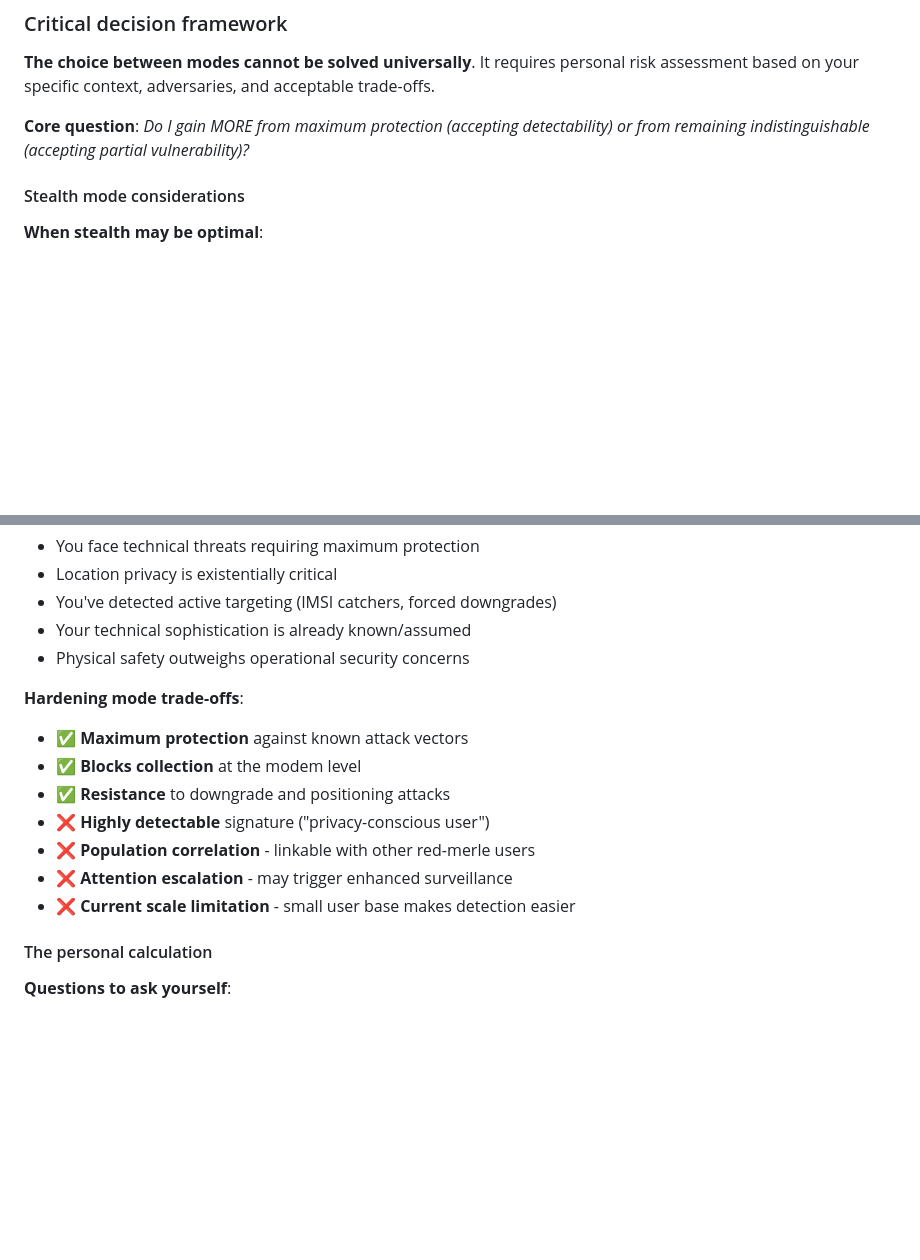
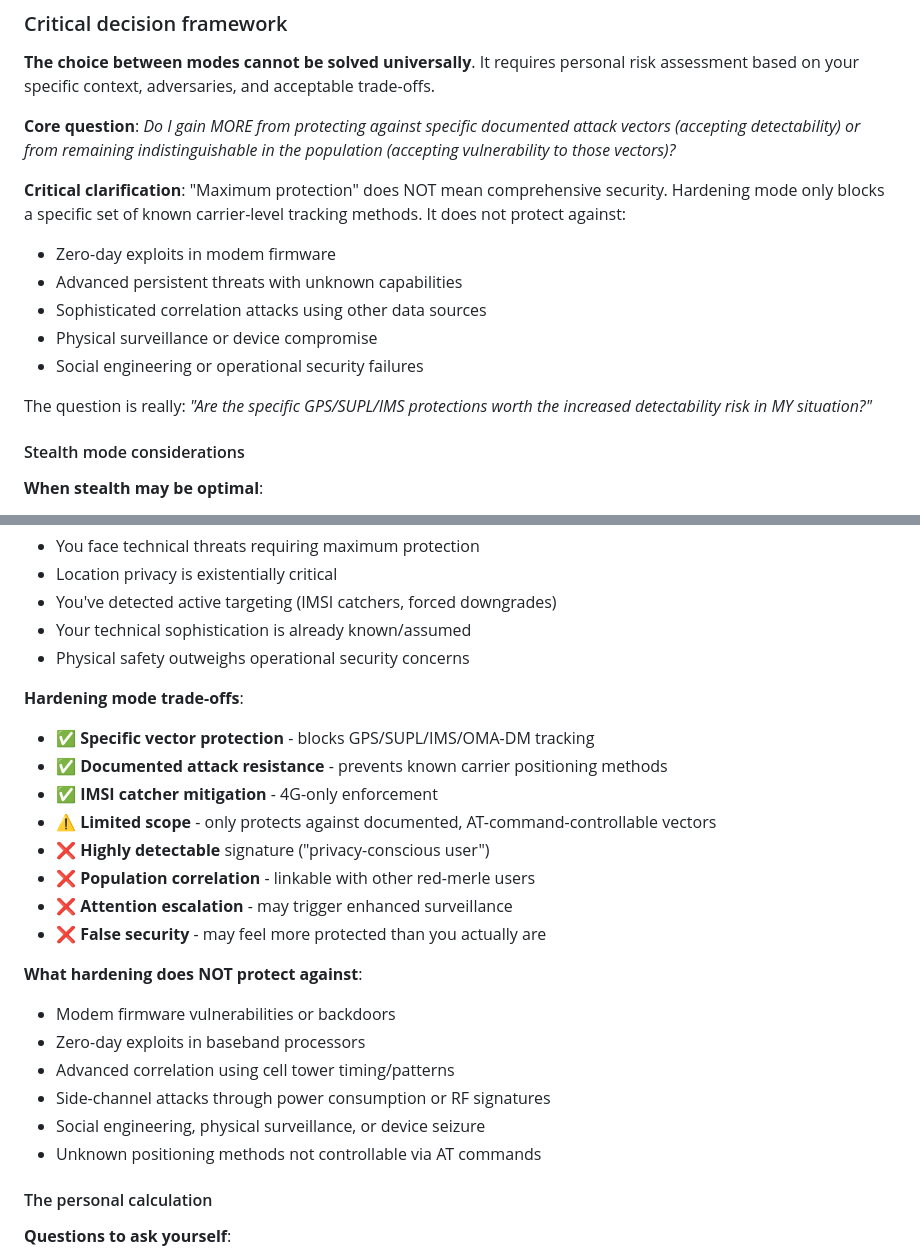
Before and after one commit to franckferman/red-merle, a Markdown page: README.md, 2 parts joined by grey strips. GitHub-like rendering; blank space fills up the shorter version.

```diff
--- a/README.md
+++ b/README.md
@@ -96,7 +96,16 @@ Hardened red-merle user:
 
 **The choice between modes cannot be solved universally**. It requires personal risk assessment based on your specific context, adversaries, and acceptable trade-offs.
 
-**Core question**: *Do I gain MORE from maximum protection (accepting detectability) or from remaining indistinguishable (accepting partial vulnerability)?*
+**Core question**: *Do I gain MORE from protecting against specific documented attack vectors (accepting detectability) or from remaining indistinguishable in the population (accepting vulnerability to those vectors)?*
+
+**Critical clarification**: "Maximum protection" does NOT mean comprehensive security. Hardening mode only blocks a specific set of known carrier-level tracking methods. It does not protect against:
+- Zero-day exploits in modem firmware
+- Advanced persistent threats with unknown capabilities
+- Sophisticated correlation attacks using other data sources
+- Physical surveillance or device compromise
+- Social engineering or operational security failures
+
+The question is really: *"Are the specific GPS/SUPL/IMS protections worth the increased detectability risk in MY situation?"*
 
 #### Stealth mode considerations
 
@@ -125,13 +134,22 @@ Hardened red-merle user:
 - Physical safety outweighs operational security concerns
 
 **Hardening mode trade-offs**:
-- ✅ **Maximum protection** against known attack vectors
-- ✅ **Blocks collection** at the modem level
-- ✅ **Resistance** to downgrade and positioning attacks
+- ✅ **Specific vector protection** - blocks GPS/SUPL/IMS/OMA-DM tracking
+- ✅ **Documented attack resistance** - prevents known carrier positioning methods
+- ✅ **IMSI catcher mitigation** - 4G-only enforcement
+- ⚠️ **Limited scope** - only protects against documented, AT-command-controllable vectors
 - ❌ **Highly detectable** signature ("privacy-conscious user")
 - ❌ **Population correlation** - linkable with other red-merle users
 - ❌ **Attention escalation** - may trigger enhanced surveillance
-- ❌ **Current scale limitation** - small user base makes detection easier
+- ❌ **False security** - may feel more protected than you actually are
+
+**What hardening does NOT protect against**:
+- Modem firmware vulnerabilities or backdoors
+- Zero-day exploits in baseband processors
+- Advanced correlation using cell tower timing/patterns
+- Side-channel attacks through power consumption or RF signatures
+- Social engineering, physical surveillance, or device seizure
+- Unknown positioning methods not controllable via AT commands
 
 #### The personal calculation
 
```
Also changed, not shown: other parts of README.md (+34 -1 lines).
